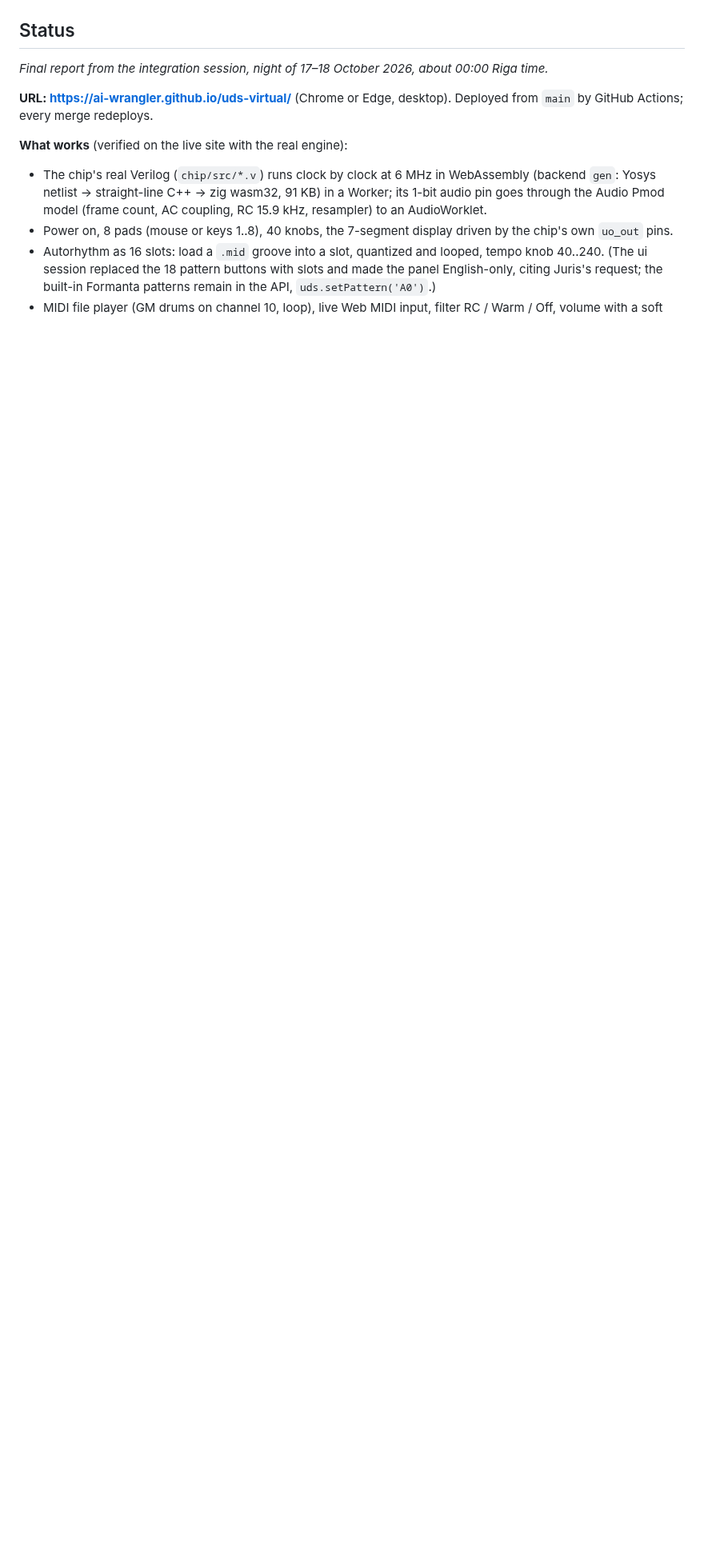
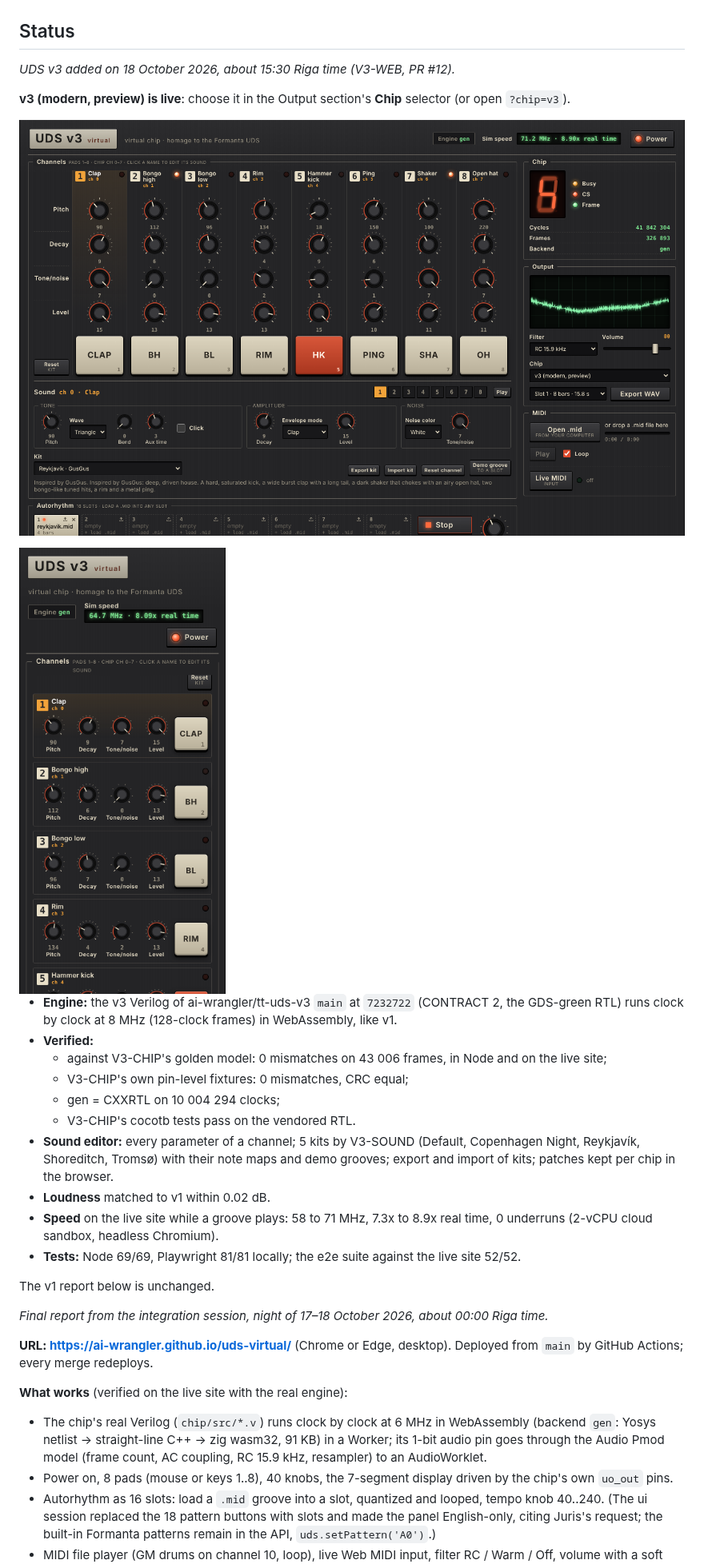
Before and after one commit to ai-wrangler/uds-virtual, a Markdown page: README.md, the part around the change. Shown at 80% size. GitHub-like rendering; pictures changed too: docs/screenshots/v3-desktop.png (added), docs/screenshots/v3-mobile.png (added); blank space fills up the shorter version.

Commit message:
README: v3 status, live screenshots (desktop 1440x900, mobile 390x844); kit description without a repeated 'Inspired by'
Co-Authored-By: Claude Opus 5.5 <noreply@anthropic.com>
Claude-Session: https://claude.ai/code/session_012J3PPA3gd2ahq4mWfjvR7k

```diff
--- a/README.md
+++ b/README.md
@@ -17,6 +17,32 @@ Every sound you hear is the count of 1s the simulated chip put on its audio pin,
 ## Status
 
 <!-- STATUS:BEGIN -->
+_UDS v3 added on 18 October 2026, about 15:30 Riga time (V3-WEB, PR #12)._
+
+**v3 (modern, preview) is live**: choose it in the Output section's **Chip** selector (or open `?chip=v3`).
+
+![v3 on the desktop, 1440x900: the Reykjavík kit playing, the sound editor on channel 1](docs/screenshots/v3-desktop.png)
+
+<img src="docs/screenshots/v3-mobile.png" width="260" alt="v3 on a phone, 390x844">
+
+- **Engine:** the v3 Verilog of ai-wrangler/tt-uds-v3 `main` at `7232722` (CONTRACT 2, the GDS-green RTL) runs
+  clock by clock at 8 MHz (128-clock frames) in WebAssembly, like v1.
+- **Verified:**
+  - against V3-CHIP's golden model: 0 mismatches on 43 006 frames, in Node and on the live site;
+  - V3-CHIP's own pin-level fixtures: 0 mismatches, CRC equal;
+  - gen = CXXRTL on 10 004 294 clocks;
+  - V3-CHIP's cocotb tests pass on the vendored RTL.
+- **Sound editor:** every parameter of a channel; 5 kits by V3-SOUND (Default, Copenhagen Night, Reykjavík,
+  Shoreditch, Tromsø) with their note maps and demo grooves; export and import of kits; patches kept per chip in
+  the browser.
+- **Loudness** matched to v1 within 0.02 dB.
+- **Speed** on the live site while a groove plays: 58 to 71 MHz, 7.3x to 8.9x real time, 0 underruns (2-vCPU
+  cloud sandbox, headless Chromium).
+- **Tests:** Node 69/69, Playwright 81/81 locally; the e2e suite against the live site 52/52.
+
+The v1 report below is unchanged.
+
+
 _Final report from the integration session, night of 17–18 October 2026, about 00:00 Riga time._
 
 **URL: https://ai-wrangler.github.io/uds-virtual/** (Chrome or Edge, desktop). Deployed from `main` by GitHub Actions; every merge redeploys.
```
Also changed, not shown: 1 other file.
